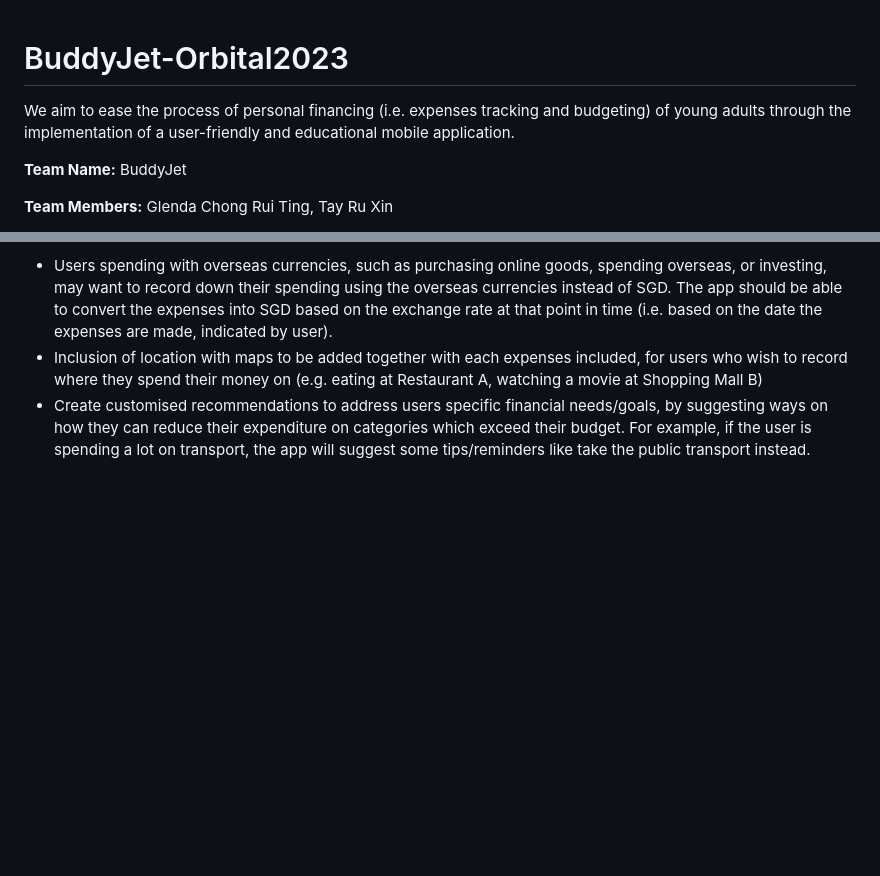
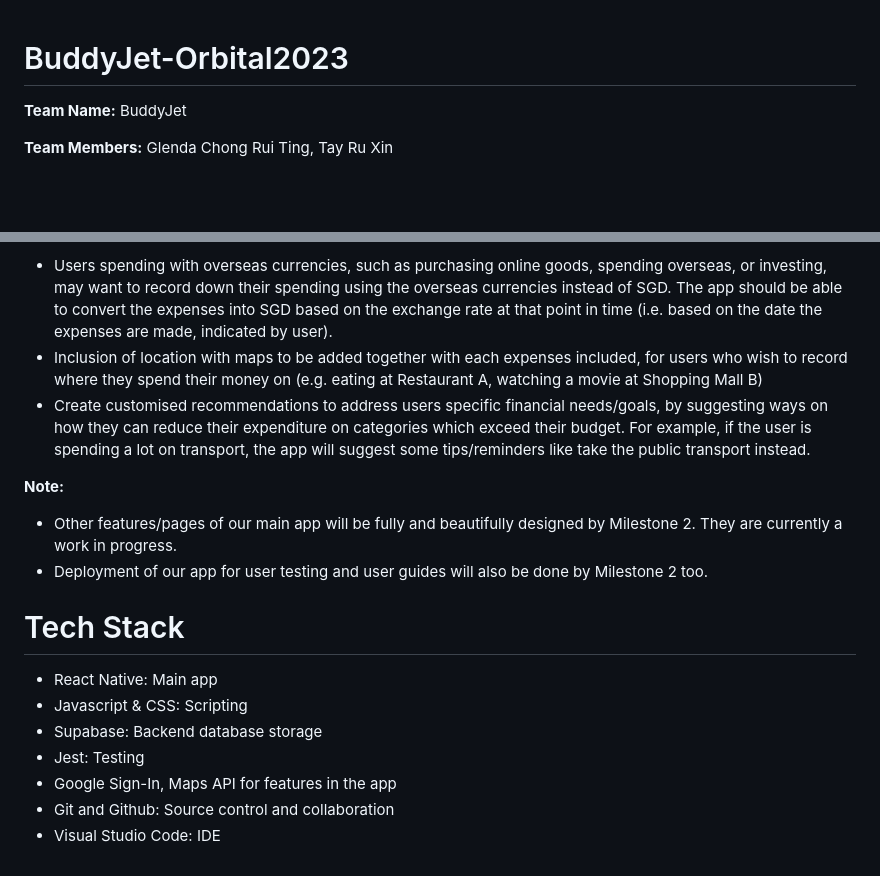
Before and after one commit to GlendaChong/BuddyJet-Orbital2023, a Markdown page: README.md, 2 parts joined by grey strips. Drawn GitHub-style; blank space fills up the shorter version.

Commit message:
Update README.md
Updated features and timeline formatting, added tech stack used

```diff
--- a/README.md
+++ b/README.md
@@ -1,7 +1,4 @@
 # BuddyJet-Orbital2023
-
-We aim to ease the process of personal financing (i.e. expenses tracking and budgeting) of young adults through the implementation of a user-friendly and educational mobile application.
-
 **Team Name:**
 BuddyJet
 
@@ -97,3 +84,16 @@ The mobile application provides users with a platform to track their expenses, c
 * Inclusion of location with maps to be added together with each expenses included, for users who wish to record where they spend their money on (e.g. eating at Restaurant A, watching a movie at Shopping Mall B)
 * Create customised recommendations to address users specific financial needs/goals, by suggesting ways on how they can reduce their expenditure on categories which exceed their budget.
 For example, if the user is spending a lot on transport, the app will suggest some tips/reminders like take the public transport instead.
+
+**Note:**
+* Other features/pages of our main app will be fully and beautifully designed by Milestone 2. They are currently a work in progress.
+* Deployment of our app for user testing and user guides will also be done by Milestone 2 too.
+
+# Tech Stack
+* React Native: Main app
+* Javascript & CSS: Scripting
+* Supabase: Backend database storage
+* Jest: Testing
+* Google Sign-In, Maps API for features in the app
+* Git and Github: Source control and collaboration
+* Visual Studio Code: IDE
```
Also changed, not shown: other parts of README.md (+25 -35 lines).
